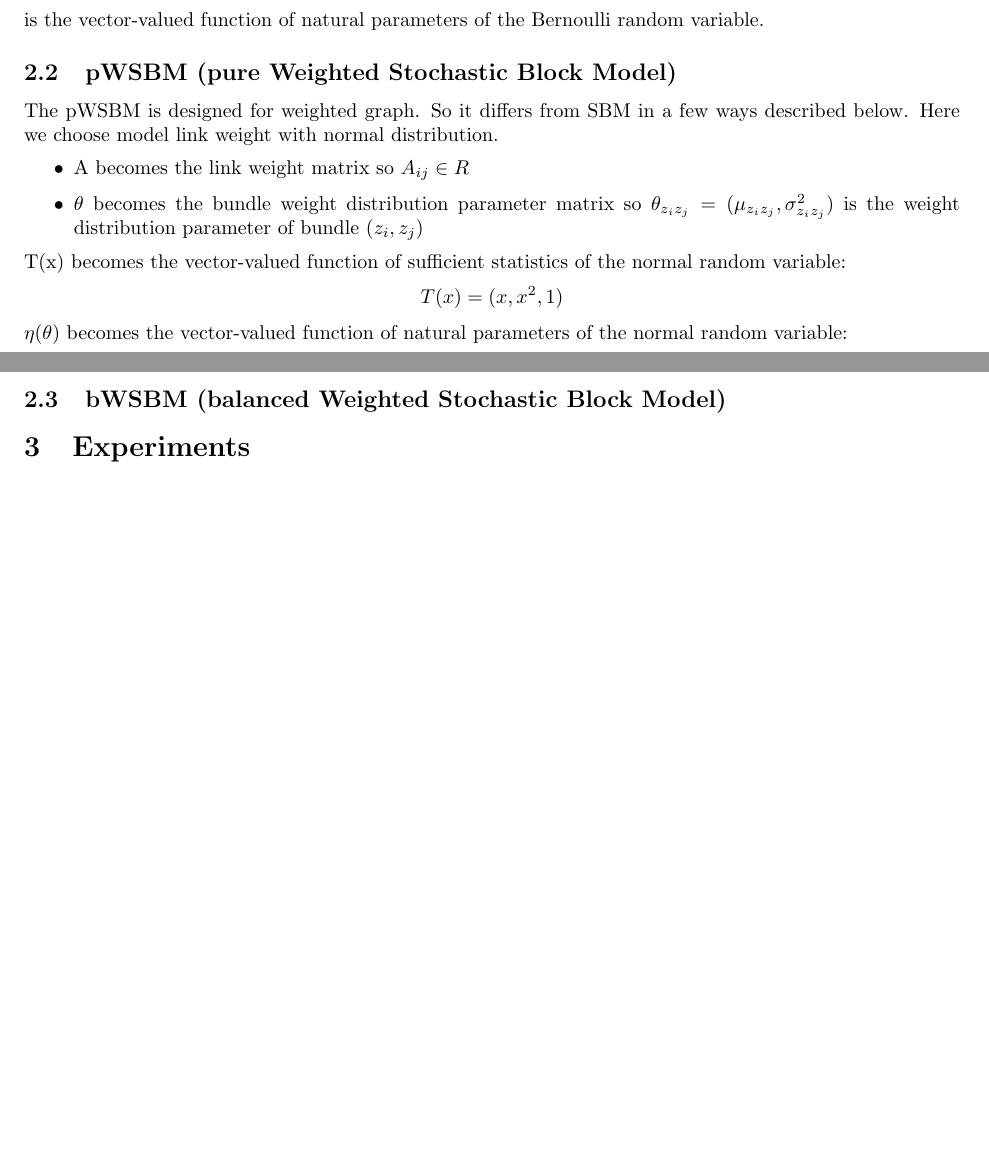
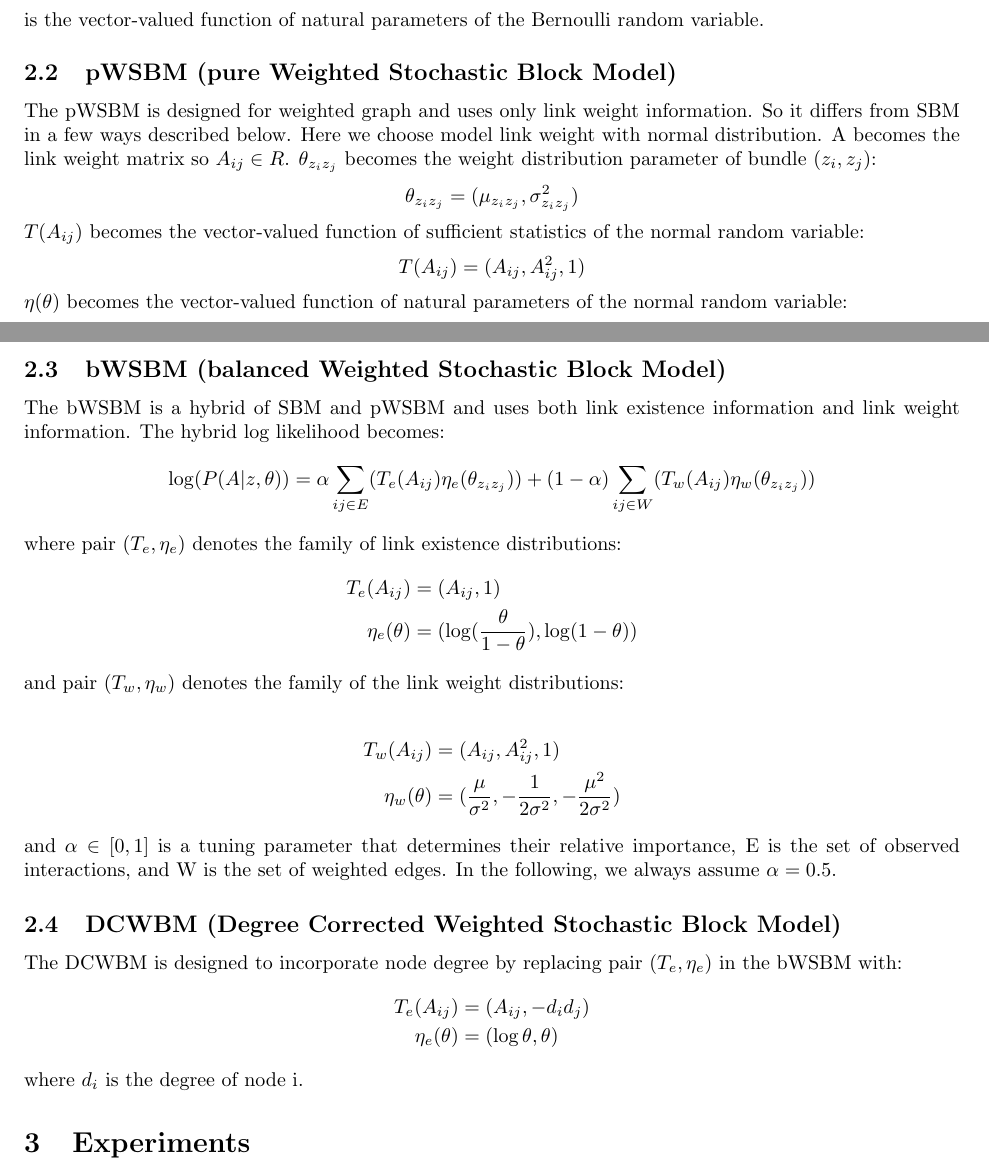
Before and after one commit to alanyuchenhou/cave, a LaTeX document (ijcnn17.tex): two parts of pages 3 and 4 of 7 before the commit and two parts of pages 3 and 4 of 8 after it, joined at a grey line, cut so that both start at the same text, the shorter picture padded with empty space. Compiled offline with pdfLaTeX.

Commit message:
finish baseline

```diff
--- a/ijcnn17.tex
+++ b/ijcnn17.tex
@@ -160,18 +161,17 @@ is the vector-valued function of sufficient statistics of the Bernoulli random v
 is the vector-valued function of natural parameters of the Bernoulli random variable.
 
 \subsection{pWSBM (pure Weighted Stochastic Block Model)}
-The pWSBM is designed for weighted graph.
+The pWSBM is designed for weighted graph and uses only link weight information.
 So it differs from SBM in a few ways described below.
 Here we choose model link weight with normal distribution.
-\begin{itemize}
-	\item A becomes the link weight matrix so $ A_{ij} \in R $
-	\item $ \theta $ becomes the bundle weight distribution parameter matrix
-	so $ \theta_{z_i z_j} = (\mu_{z_i z_j}, \sigma_{z_i z_j}^2) $
-	is the weight distribution parameter of bundle ($z_i, z_j$)
-\end{itemize}
-T(x) becomes the vector-valued function of sufficient statistics of the normal random variable:
+A becomes the link weight matrix so $ A_{ij} \in R $.
+$ \theta_{z_i z_j} $ becomes the weight distribution parameter of bundle ($z_i, z_j$):
 \begin{align*}
-	T(x) = (x, x^2, 1)
+	\theta_{z_i z_j} = (\mu_{z_i z_j}, \sigma_{z_i z_j}^2)
+\end{align*}
+$ T(A_{ij}) $ becomes the vector-valued function of sufficient statistics of the normal random variable:
+\begin{align*}
+	T(A_{ij}) = (A_{ij}, A_{ij}^2, 1)
 \end{align*}
 $ \eta(\theta) $ becomes the vector-valued function of natural parameters of the normal random variable:
 \begin{align*}
@@ -196,6 +196,39 @@ A_{ij} \frac{\mu_{z_i z_j}}{\sigma_{z_i z_j}^2}
 \end{align*}
 
 \subsection{bWSBM (balanced Weighted Stochastic Block Model)}
+The bWSBM is a hybrid of SBM and pWSBM
+and uses both link existence information and link weight information.
+The hybrid log likelihood becomes:
+\begin{align*}
+\log(P(A|z, \theta))
+= \alpha \sum_{ij \in E} (T_e(A_{ij}) \eta_e(\theta_{z_i z_j}))
++ (1 - \alpha) \sum_{ij \in W} (T_w(A_{ij}) \eta_w(\theta_{z_i z_j}))
+\end{align*}
+where pair $ (T_e, \eta_e) $ denotes the family of link existence distributions:
+\begin{align*}
+T_e(A_{ij}) &= (A_{ij}, 1)\\
+\eta_e(\theta) &= ( \log(\frac{\theta}{1-\theta}), \log(1-\theta) )
+\end{align*}
+and pair $ (T_w, \eta_w) $ denotes the family of the link weight distributions:
+
+\begin{align*}
+T_w(A_{ij}) &= (A_{ij}, A_{ij}^2, 1)\\
+\eta_w(\theta)
+&= (\frac{\mu}{\sigma^2}, -\frac{1}{2\sigma^2}, -\frac{\mu^2}{2\sigma^2})
+\end{align*}
+and $ \alpha \in [0, 1]$ is a tuning parameter that determines their relative importance,
+E is the set of observed interactions,
+and W is the set of weighted edges.
+In the following, we always assume $ \alpha = 0.5 $.
+
+\subsection{DCWBM (Degree Corrected Weighted Stochastic Block Model)}
+The DCWBM is designed to incorporate node degree
+by replacing pair $ (T_e, \eta_e) $ in the bWSBM with:
+\begin{align*}
+	T_e(A_{ij}) &= (A_{ij}, -d_id_j)\\
+	\eta_e(\theta) &= (\log\theta, \theta)
+\end{align*}
+where $ d_i $ is the degree of node i.
 
 \section{Experiments}
 We evaluate Model R experimentally
```
Also changed, not shown: ijcnn17.tex (7 more changed lines).
